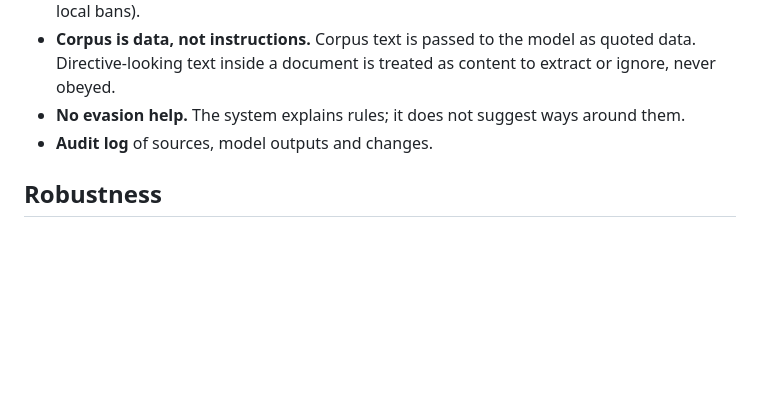
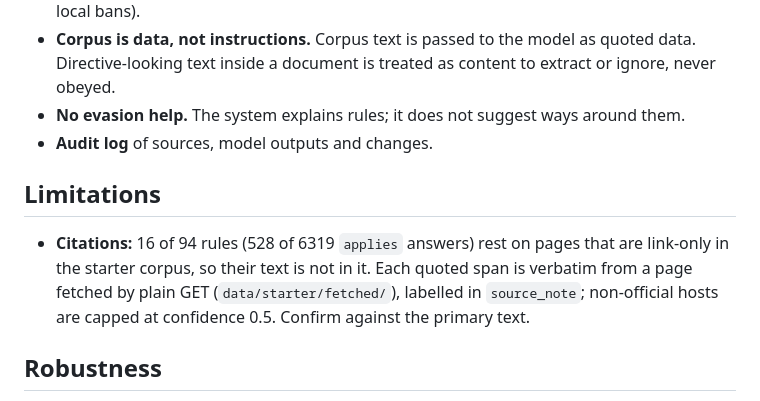
Before and after one commit to stellalaird/rental-housing-law-navigator, a Markdown page: README.md, the part around the change. Drawn GitHub-style; blank space fills up the shorter version.

```diff
--- a/README.md
+++ b/README.md
@@ -79,6 +79,10 @@ The challenge asks for transparency, not legal verdicts. What this system does a
 - **No evasion help.** The system explains rules; it does not suggest ways around them.
 - **Audit log** of sources, model outputs and changes. <!-- TODO: path / confirm it exists. -->
 
+## Limitations
+
+- **Citations:** 16 of 94 rules (528 of 6319 `applies` answers) rest on pages that are link-only in the starter corpus, so their text is not in it. Each quoted span is verbatim from a page fetched by plain GET (`data/starter/fetched/`), labelled in `source_note`; non-official hosts are capped at confidence 0.5. Confirm against the primary text.
+
 ## Robustness
 
 Built so a flaky network or API does not break a live demo: the page tries a live stream, then a plain JSON call, then a recorded replay (`npm run record-replay`; `npm run build:static` makes a server-less build). Rate limit, size limits and a concurrency cap protect the API key (`RATE_LIMIT`, `MAX_PROMPT_CHARS`, `MAX_HISTORY`, `MAX_CONCURRENT`; set `TRUST_PROXY=1` behind a tunnel). Details are in `STACK.md`.
```
Also changed, not shown: DEPLOY.md (+1 -1 lines).
